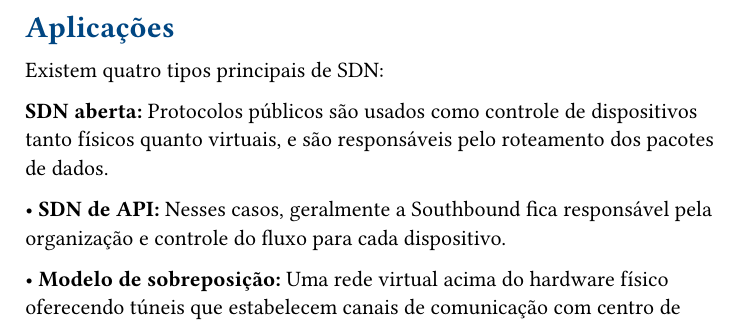
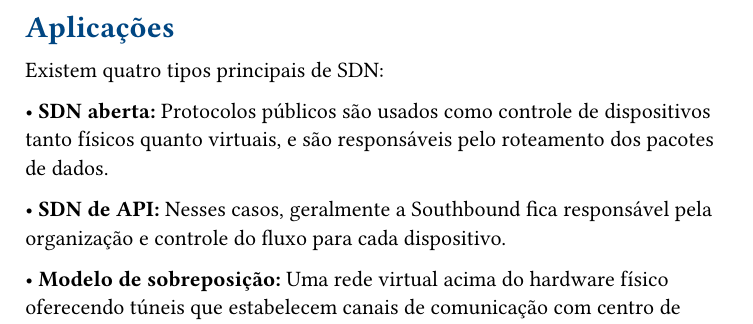
Before and after one commit to Sunref/COMPUTER-NETWORKS---SBVREDC, a Typst document (docs/SDNReport/slides/main.typ): part of page 7 of 14, cut so that both start at the same text. The pictures show the PDF file docs/SDNReport/slides/main.pdf that the author committed with the source.

Commit message:
docs: Update SDN report slides to enhance formatting and readability

```diff
--- a/docs/SDNReport/slides/main.typ
+++ b/docs/SDNReport/slides/main.typ
@@ -55,7 +55,7 @@
   Existem quatro tipos principais de SDN:
 
   #text[
-    *SDN aberta:* Protocolos públicos são usados como controle de dispositivos tanto físicos quanto virtuais, e são responsáveis pelo roteamento dos pacotes de dados.
+    • *SDN aberta:* Protocolos públicos são usados como controle de dispositivos tanto físicos quanto virtuais, e são responsáveis pelo roteamento dos pacotes de dados.
 
     • *SDN de API:* Nesses casos, geralmente a Southbound fica responsável pela organização e controle do fluxo para cada dispositivo.
 
```
Also changed, not shown: docs/SDNReport/slides/main.pdf, 1 other file.
